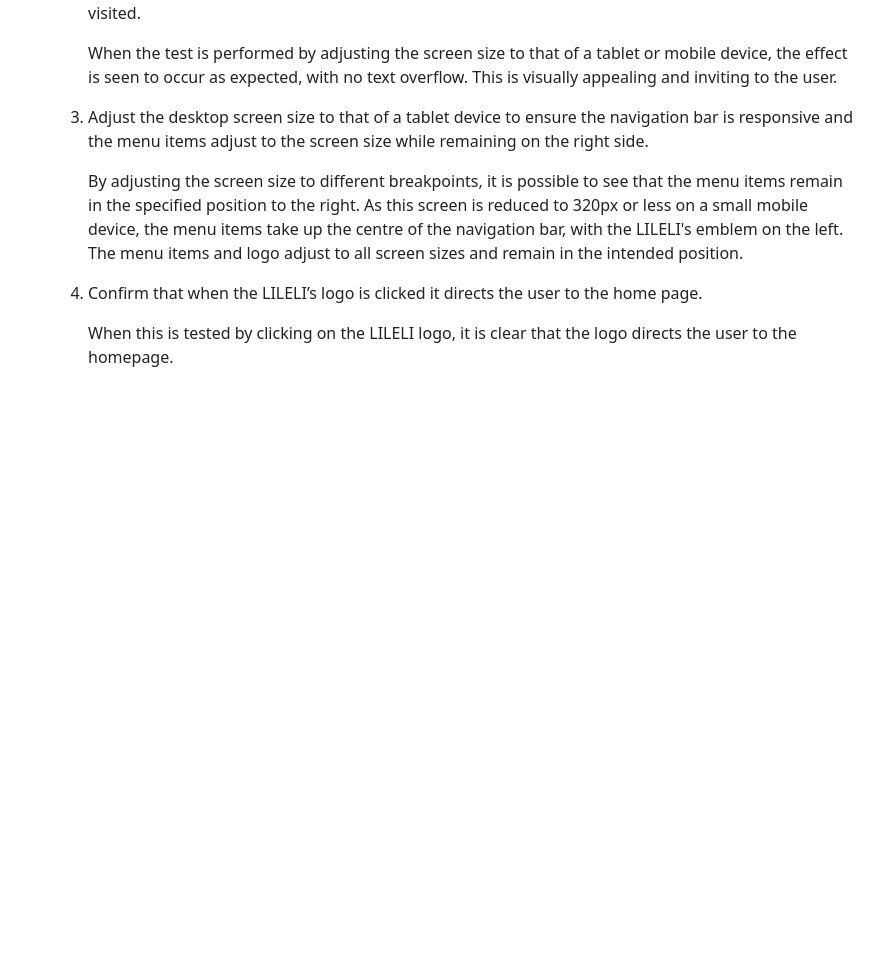
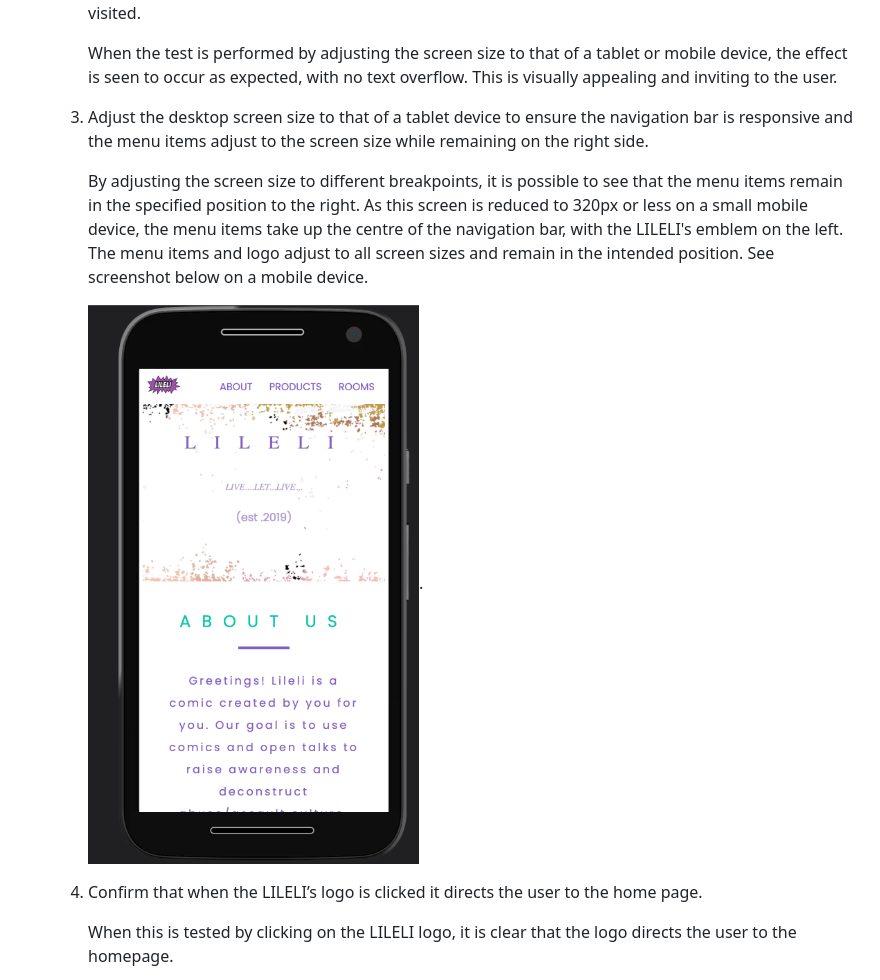
Before and after one commit to Didisimmons/LILELI-QUIZ-GAME, a Markdown page: test.md, the part around the change printed below. Drawn GitHub-style; pictures changed too: assets/images/navigation-bar.png (added); blank space fills up the shorter version.

```diff
--- a/test.md
+++ b/test.md
@@ -89,7 +89,9 @@ Chrome dev tools was used to test the responsiveness of each webpage by changing
 
     3. Adjust the desktop screen size to that of a tablet device to ensure the navigation bar is responsive and the menu items adjust to the screen size while remaining on the right side.
 
-         By adjusting the screen size to different breakpoints, it is possible to see that the menu items remain in the specified position to the right. As this screen is reduced to 320px or less on a small mobile device, the menu items take up the centre of the navigation bar, with the LILELI's emblem on the left. The menu items and logo adjust to all screen sizes and remain in the intended position.
+         By adjusting the screen size to different breakpoints, it is possible to see that the menu items remain in the specified position to the right. As this screen is reduced to 320px or less on a small mobile device, the menu items take up the centre of the navigation bar, with the LILELI's emblem on the left. The menu items and logo adjust to all screen sizes and remain in the intended position. See screenshot below on a mobile device.
+
+        ![ start page](assets/images/navigation-bar.png).
 
     4. Confirm that when the LILELI’s logo is clicked it directs the user to the home page.
 
```
Also changed, not shown: other parts of test.md (+24 -2 lines), readME.md (+37 -3 lines), assets/images/lighthouse_homepage_desk.png (added), assets/images/lighthouse_quizpage_desk.jpeg (added), assets/images/lighthouse_startpage_desk.png (added).
